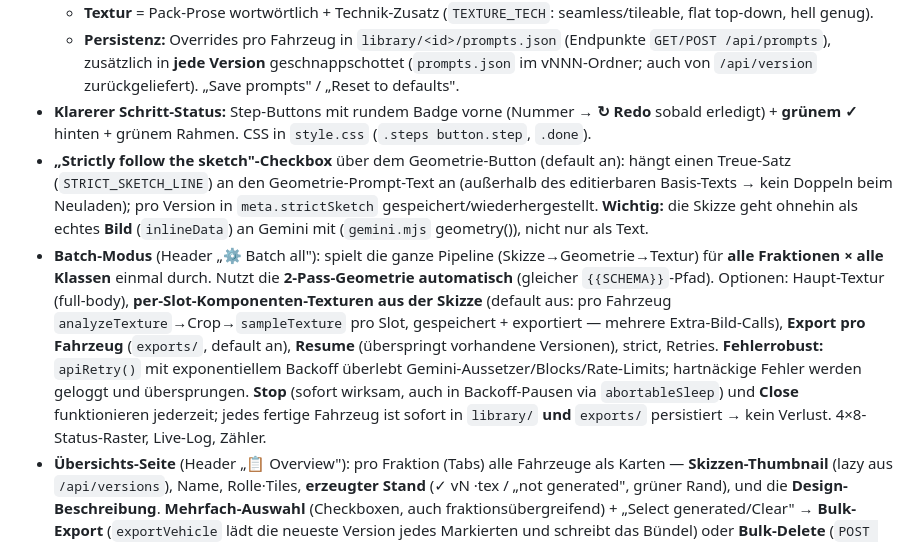
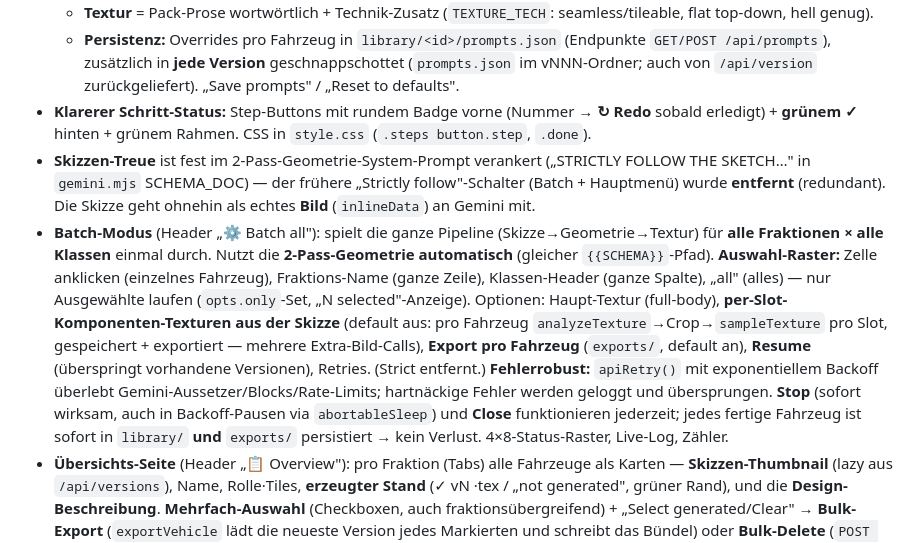
Before and after one commit to YorkStack/Vireon-Front, a Markdown page: HANDOFF.md, the part around the change. Drawn GitHub-style.

Commit message:
HANDOFF: batch vehicle selection grid; strict toggle removed (baked into prompt)
Co-Authored-By: Claude Opus 4.8 <noreply@anthropic.com>

```diff
--- a/HANDOFF.md
+++ b/HANDOFF.md
@@ -154,8 +154,8 @@ Externe App, in der man pro Fraktion×Fahrzeug **Geometrie und Texturen mit Gemi
   - **Textur** = Pack-Prose wortwörtlich + Technik-Zusatz (`TEXTURE_TECH`: seamless/tileable, flat top-down, hell genug).
   - **Persistenz:** Overrides pro Fahrzeug in `library/<id>/prompts.json` (Endpunkte `GET/POST /api/prompts`), zusätzlich in **jede Version** geschnappschottet (`prompts.json` im vNNN-Ordner; auch von `/api/version` zurückgeliefert). „Save prompts" / „Reset to defaults".
 - **Klarerer Schritt-Status:** Step-Buttons mit rundem Badge vorne (Nummer → **↻ Redo** sobald erledigt) + **grünem ✓** hinten + grünem Rahmen. CSS in `style.css` (`.steps button.step`, `.done`).
-- **„Strictly follow the sketch"-Checkbox** über dem Geometrie-Button (default an): hängt einen Treue-Satz (`STRICT_SKETCH_LINE`) an den Geometrie-Prompt-Text an (außerhalb des editierbaren Basis-Texts → kein Doppeln beim Neuladen); pro Version in `meta.strictSketch` gespeichert/wiederhergestellt. **Wichtig:** die Skizze geht ohnehin als echtes **Bild** (`inlineData`) an Gemini mit (`gemini.mjs` geometry()), nicht nur als Text.
-- **Batch-Modus** (Header „⚙ Batch all"): spielt die ganze Pipeline (Skizze→Geometrie→Textur) für **alle Fraktionen × alle Klassen** einmal durch. Nutzt die **2-Pass-Geometrie automatisch** (gleicher `{{SCHEMA}}`-Pfad). Optionen: Haupt-Textur (full-body), **per-Slot-Komponenten-Texturen aus der Skizze** (default aus: pro Fahrzeug `analyzeTexture`→Crop→`sampleTexture` pro Slot, gespeichert + exportiert — mehrere Extra-Bild-Calls), **Export pro Fahrzeug** (`exports/`, default an), **Resume** (überspringt vorhandene Versionen), strict, Retries. **Fehlerrobust:** `apiRetry()` mit exponentiellem Backoff überlebt Gemini-Aussetzer/Blocks/Rate-Limits; hartnäckige Fehler werden geloggt und übersprungen. **Stop** (sofort wirksam, auch in Backoff-Pausen via `abortableSleep`) und **Close** funktionieren jederzeit; jedes fertige Fahrzeug ist sofort in `library/` **und** `exports/` persistiert → kein Verlust. 4×8-Status-Raster, Live-Log, Zähler.
+- **Skizzen-Treue** ist fest im 2-Pass-Geometrie-System-Prompt verankert („STRICTLY FOLLOW THE SKETCH…" in `gemini.mjs` SCHEMA_DOC) — der frühere „Strictly follow"-Schalter (Batch + Hauptmenü) wurde **entfernt** (redundant). Die Skizze geht ohnehin als echtes **Bild** (`inlineData`) an Gemini mit.
+- **Batch-Modus** (Header „⚙ Batch all"): spielt die ganze Pipeline (Skizze→Geometrie→Textur) für **alle Fraktionen × alle Klassen** einmal durch. Nutzt die **2-Pass-Geometrie automatisch** (gleicher `{{SCHEMA}}`-Pfad). **Auswahl-Raster:** Zelle anklicken (einzelnes Fahrzeug), Fraktions-Name (ganze Zeile), Klassen-Header (ganze Spalte), „all" (alles) — nur Ausgewählte laufen (`opts.only`-Set, „N selected"-Anzeige). Optionen: Haupt-Textur (full-body), **per-Slot-Komponenten-Texturen aus der Skizze** (default aus: pro Fahrzeug `analyzeTexture`→Crop→`sampleTexture` pro Slot, gespeichert + exportiert — mehrere Extra-Bild-Calls), **Export pro Fahrzeug** (`exports/`, default an), **Resume** (überspringt vorhandene Versionen), Retries. (Strict entfernt.) **Fehlerrobust:** `apiRetry()` mit exponentiellem Backoff überlebt Gemini-Aussetzer/Blocks/Rate-Limits; hartnäckige Fehler werden geloggt und übersprungen. **Stop** (sofort wirksam, auch in Backoff-Pausen via `abortableSleep`) und **Close** funktionieren jederzeit; jedes fertige Fahrzeug ist sofort in `library/` **und** `exports/` persistiert → kein Verlust. 4×8-Status-Raster, Live-Log, Zähler.
 - **Übersichts-Seite** (Header „📋 Overview"): pro Fraktion (Tabs) alle Fahrzeuge als Karten — **Skizzen-Thumbnail** (lazy aus `/api/versions`), Name, Rolle·Tiles, **erzeugter Stand** (✓ vN ·tex / „not generated", grüner Rand), und die **Design-Beschreibung**. **Mehrfach-Auswahl** (Checkboxen, auch fraktionsübergreifend) + „Select generated/Clear" → **Bulk-Export** (`exportVehicle` lädt die neueste Version jedes Markierten und schreibt das Bündel) oder **Bulk-Delete** (`POST /api/deleteVehicle` löscht alle Versionen **und** das Export-Bündel; mit Rückfrage). Schnell zum Sichten „was exportieren/löschen".
 - **Batch Stop/Cancel abgesichert:** Stop und Close setzen `batchAbort`; der Loop bricht beim nächsten Schritt ab, laufende Saves laufen zu Ende. Die **Geometrie-Version wird sofort nach der Geometrie gespeichert** (vor den Texturen) → bis dahin fertige Fahrzeuge sind in `library/` (+ `exports/` bei Export-pro-Fahrzeug) gesichert; abgebrochene zählen als „skip", nicht „fail".
 - **Gespeicherte Fahrzeuge sichtbar (persistent):** `GET /api/library` indiziert alle `library/`-Fahrzeuge (Versions-Anzahl + Textur). Liste zeigt **✓ vN ·tex-Badge** + grünen Rand; beim **Auswählen wird automatisch die neueste Version geladen** (Skizze + 3D), also auch nach Studio-Neustart sofort sichtbar.
```
